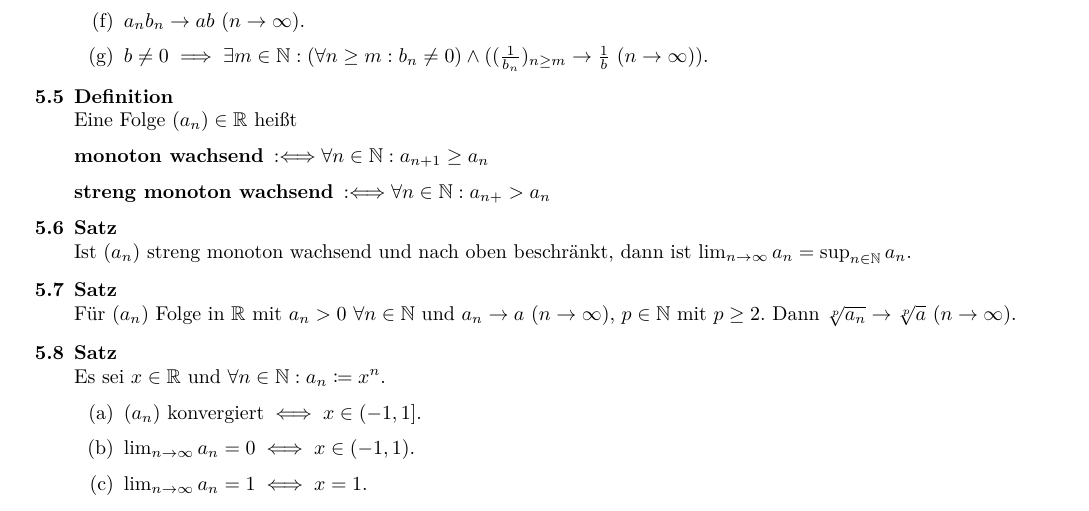
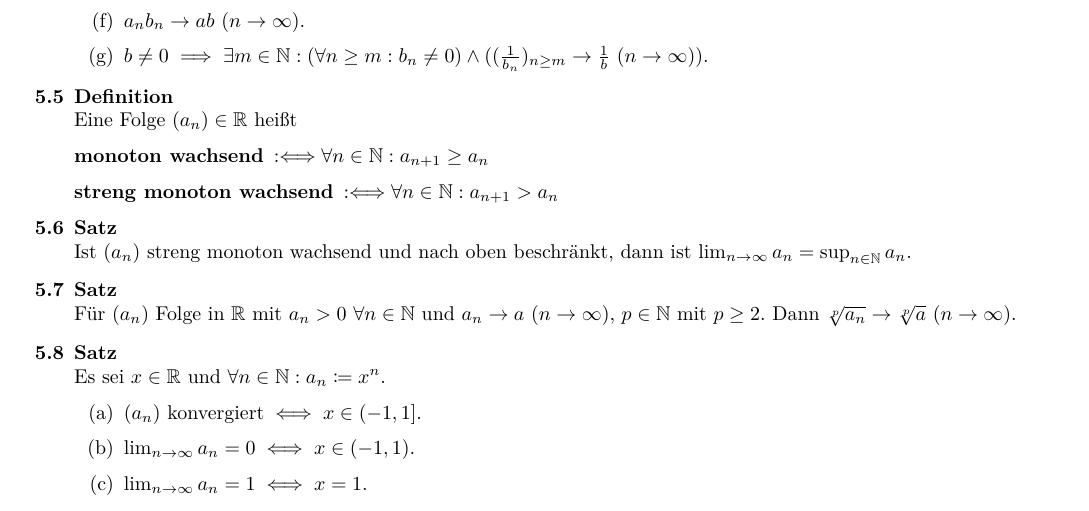
Before and after one commit to TwoFX/Lernzettel, a LaTeX document (ana.tex): part of page 2 of 4, cut so that both start at the same text. Compiled offline with pdfLaTeX.

Commit message:
One more minor fix

```diff
--- a/ana.tex
+++ b/ana.tex
@@ -136,7 +136,7 @@
 		Eine Folge $(a_n)\in\mathbb{R}$ heißt
 		\begin{description}
 			\item[monoton wachsend] $\defiff\forall n\in\mathbb{N}:a_{n+1}\geq a_n$
-			\item[streng monoton wachsend] $\defiff\forall n\in\mathbb{N}:a_{n+}>a_n$
+			\item[streng monoton wachsend] $\defiff\forall n\in\mathbb{N}:a_{n+1}>a_n$
 		\end{description}
 	\end{definition}
 	\begin{satz}
```
